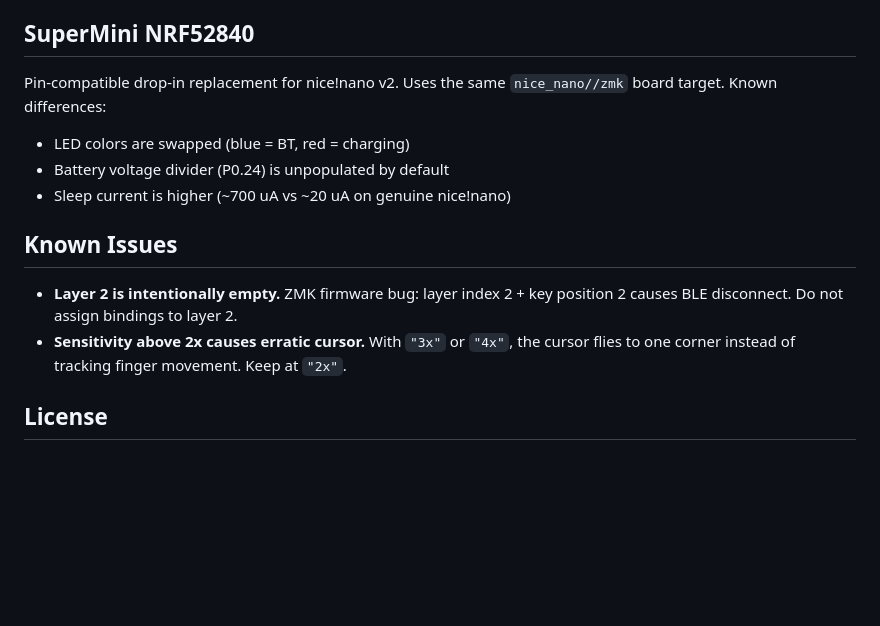
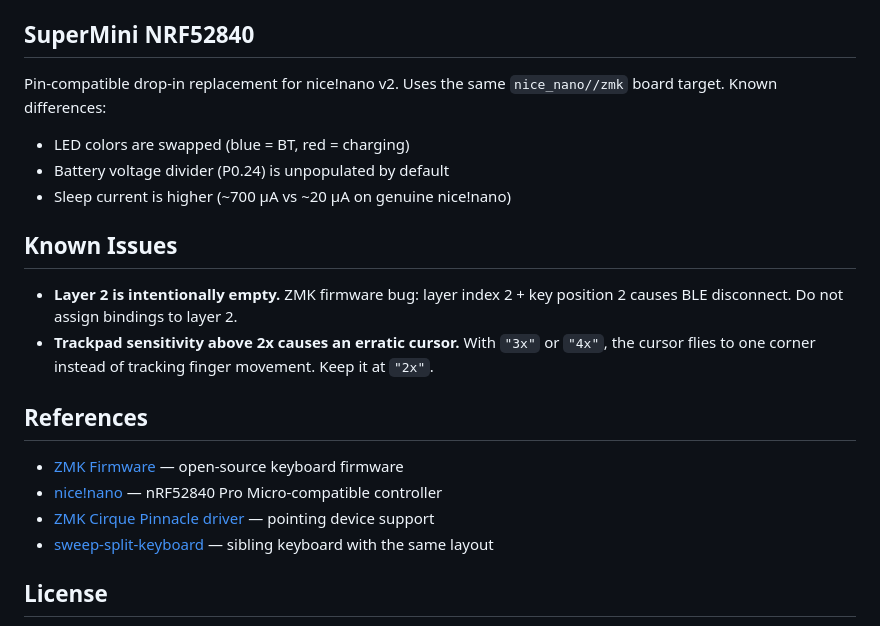
Before and after one commit to nsinotov/kb38-cirque-zmk, a Markdown page: README.md, the part around one of its changes. Rendered like a GitHub page; blank space fills up the shorter version.

```diff
--- a/README.md
+++ b/README.md
@@ -145,19 +151,23 @@ Push to `main`. Download `kb38.uf2` from Actions > latest run > Artifacts.
 
 ## SuperMini NRF52840
 
-Pin-compatible drop-in replacement for nice!nano v2. Uses the same
-`nice_nano//zmk` board target. Known differences:
+Pin-compatible drop-in replacement for nice!nano v2. Uses the same `nice_nano//zmk` board target. Known differences:
 
 - LED colors are swapped (blue = BT, red = charging)
 - Battery voltage divider (P0.24) is unpopulated by default
-- Sleep current is higher (~700 uA vs ~20 uA on genuine nice!nano)
+- Sleep current is higher (~700 µA vs ~20 µA on genuine nice!nano)
 
 ## Known Issues
 
-- **Layer 2 is intentionally empty.** ZMK firmware bug: layer index 2 + key
-  position 2 causes BLE disconnect. Do not assign bindings to layer 2.
-- **Sensitivity above 2x causes erratic cursor.** With `"3x"` or `"4x"`, the
-  cursor flies to one corner instead of tracking finger movement. Keep at `"2x"`.
+- **Layer 2 is intentionally empty.** ZMK firmware bug: layer index 2 + key position 2 causes BLE disconnect. Do not assign bindings to layer 2.
+- **Trackpad sensitivity above 2x causes an erratic cursor.** With `"3x"` or `"4x"`, the cursor flies to one corner instead of tracking finger movement. Keep it at `"2x"`.
+
+## References
+
+- [ZMK Firmware](https://zmk.dev/) — open-source keyboard firmware
+- [nice!nano](https://nicekeyboards.com/nice-nano/) — nRF52840 Pro Micro-compatible controller
+- [ZMK Cirque Pinnacle driver](https://zmk.dev/docs/features/pointing) — pointing device support
+- [sweep-split-keyboard](https://github.com/nsinotov/sweep-split-keyboard) — sibling keyboard with the same layout
 
 ## License
 
```
Also changed, not shown: other parts of README.md (+95 -89 lines), CLAUDE.md (+9 -2 lines), gallery/kb38.jpg (added), 2 other files.
